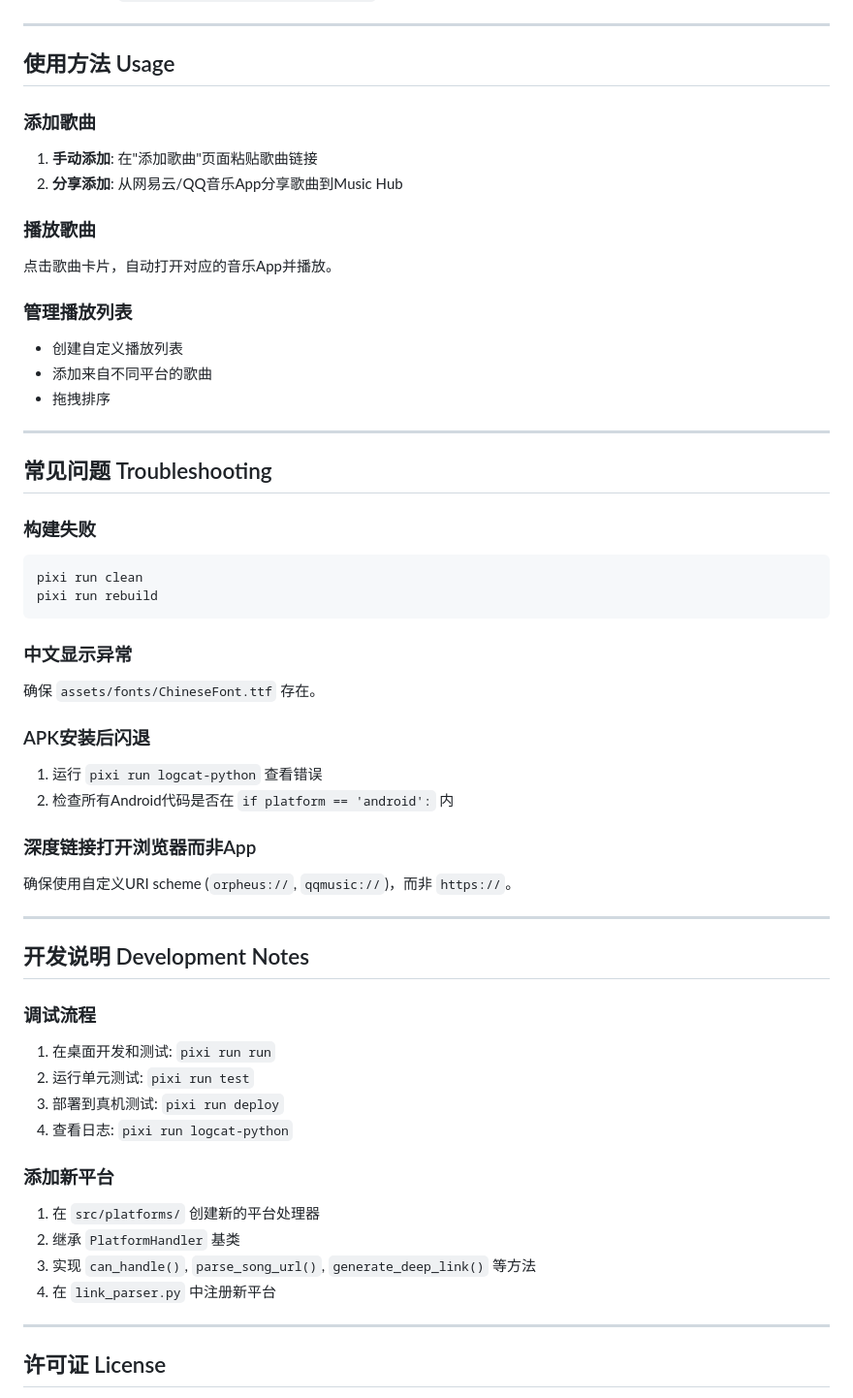
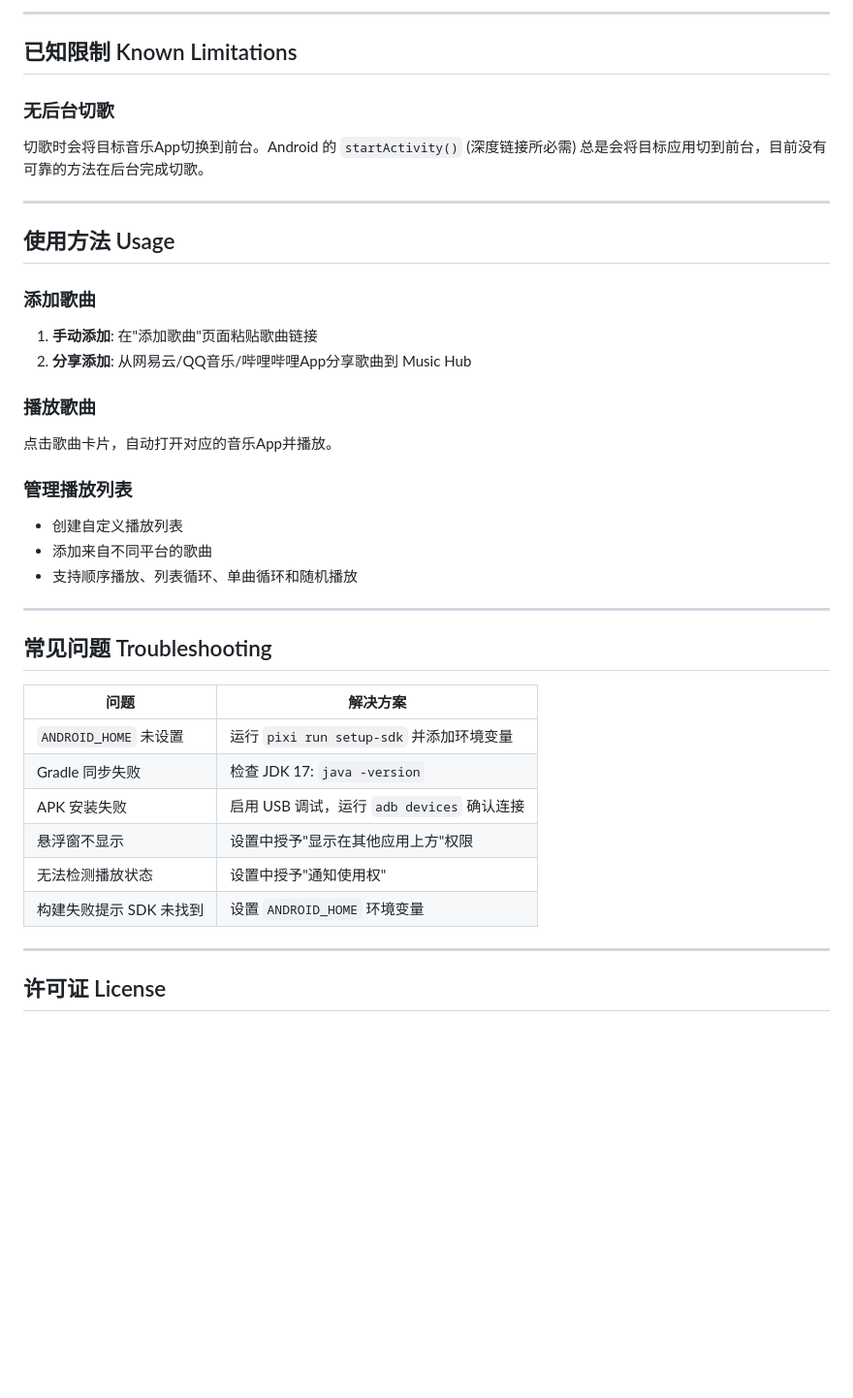
Before and after one commit to LueApp/music_hub, a Markdown page: README.md, the part around one of its changes. Shown at 97% size. Rendered like a GitHub page; blank space fills up the shorter version.

````diff
--- a/README.md
+++ b/README.md
@@ -126,3 +164,9 @@ music-hub/
+---
+
+## 已知限制 Known Limitations
+
+### 无后台切歌
+切歌时会将目标音乐App切换到前台。Android 的 `startActivity()` (深度链接所必需) 总是会将目标应用切到前台，目前没有可靠的方法在后台完成切歌。
 
 ---
 
@@ -131,7 +175,7 @@ music-hub/
 ### 添加歌曲
 
 1. **手动添加**: 在"添加歌曲"页面粘贴歌曲链接
-2. **分享添加**: 从网易云/QQ音乐App分享歌曲到Music Hub
+2. **分享添加**: 从网易云/QQ音乐/哔哩哔哩App分享歌曲到 Music Hub
 
 ### 播放歌曲
 
@@ -141,45 +185,20 @@ music-hub/
 
 - 创建自定义播放列表
 - 添加来自不同平台的歌曲
-- 拖拽排序
+- 支持顺序播放、列表循环、单曲循环和随机播放
 
 ---
 
 ## 常见问题 Troubleshooting
 
-### 构建失败
-```bash
-pixi run clean
-pixi run rebuild
-```
-
-### 中文显示异常
-确保 `assets/fonts/ChineseFont.ttf` 存在。
-
-### APK安装后闪退
-1. 运行 `pixi run logcat-python` 查看错误
-2. 检查所有Android代码是否在 `if platform == 'android':` 内
-
-### 深度链接打开浏览器而非App
-确保使用自定义URI scheme (`orpheus://`, `qqmusic://`)，而非 `https://`。
-
----
-
-## 开发说明 Development Notes
-
-### 调试流程
-
-1. 在桌面开发和测试: `pixi run run`
-2. 运行单元测试: `pixi run test`
-3. 部署到真机测试: `pixi run deploy`
-4. 查看日志: `pixi run logcat-python`
-
-### 添加新平台
-
-1. 在 `src/platforms/` 创建新的平台处理器
-2. 继承 `PlatformHandler` 基类
-3. 实现 `can_handle()`, `parse_song_url()`, `generate_deep_link()` 等方法
-4. 在 `link_parser.py` 中注册新平台
+| 问题 | 解决方案 |
+|---|---|
+| `ANDROID_HOME` 未设置 | 运行 `pixi run setup-sdk` 并添加环境变量 |
+| Gradle 同步失败 | 检查 JDK 17: `java -version` |
+| APK 安装失败 | 启用 USB 调试，运行 `adb devices` 确认连接 |
+| 悬浮窗不显示 | 设置中授予"显示在其他应用上方"权限 |
+| 无法检测播放状态 | 设置中授予"通知使用权" |
+| 构建失败提示 SDK 未找到 | 设置 `ANDROID_HOME` 环境变量 |
 
 ---
 
````
Also changed, not shown: other parts of README.md (+93 -55 lines).
